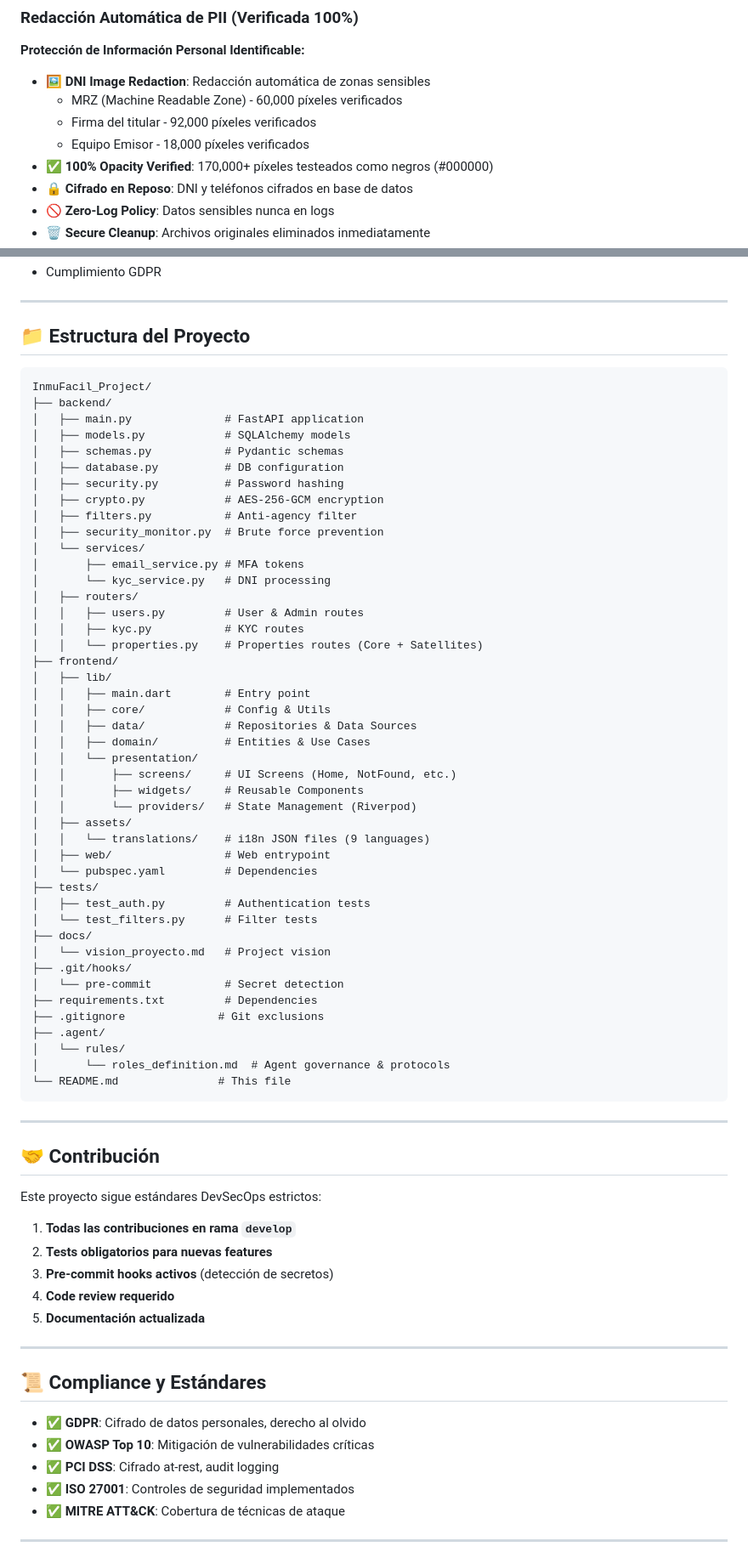
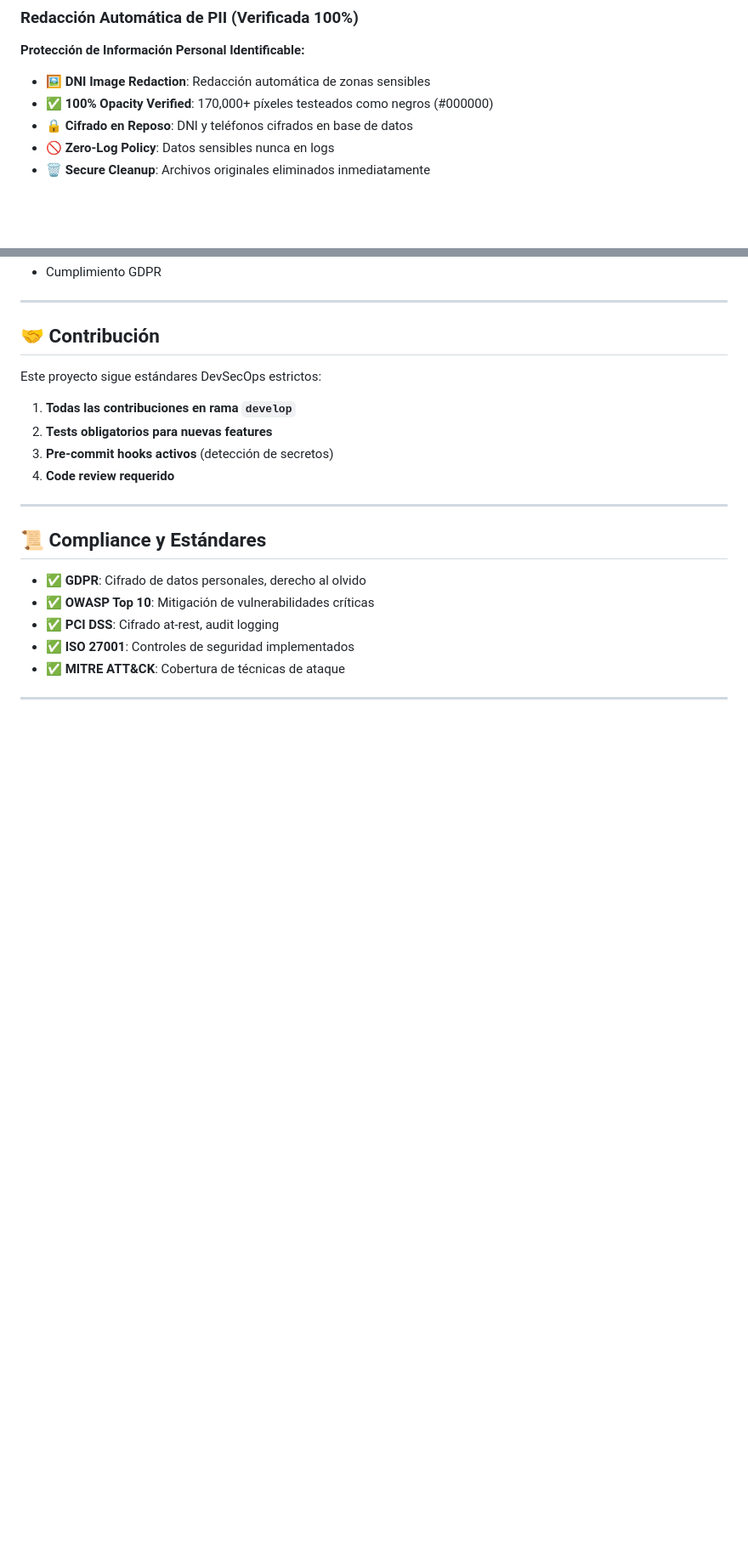
Before and after one commit to Oga3105/InmuFacil_App, a Markdown page: README.md, 2 parts joined by grey strips. Shown at 85% size. Rendered like a GitHub page; blank space fills up the shorter version.

Commit message:
docs: restore and update primary README format

````diff
--- a/README.md
+++ b/README.md
@@ -58,9 +72,6 @@ El proyecto se encuentra en un estado híbrido de desarrollo:
 ### Redacción Automática de PII (Verificada 100%)
 **Protección de Información Personal Identificable:**
 - 🖼️ **DNI Image Redaction**: Redacción automática de zonas sensibles
-  - MRZ (Machine Readable Zone) - 60,000 píxeles verificados
-  - Firma del titular - 92,000 píxeles verificados
-  - Equipo Emisor - 18,000 píxeles verificados
 - ✅ **100% Opacity Verified**: 170,000+ píxeles testeados como negros (#000000)
 - 🔒 **Cifrado en Reposo**: DNI y teléfonos cifrados en base de datos
 - 🚫 **Zero-Log Policy**: Datos sensibles nunca en logs
@@ -365,55 +300,4 @@ Para más detalles sobre cómo usar y configurar estas características, consult
 - Cumplimiento GDPR
-
----
-
-## 📁 Estructura del Proyecto
-
-```
-InmuFacil_Project/
-├── backend/
-│   ├── main.py              # FastAPI application
-│   ├── models.py            # SQLAlchemy models
-│   ├── schemas.py           # Pydantic schemas
-│   ├── database.py          # DB configuration
-│   ├── security.py          # Password hashing
-│   ├── crypto.py            # AES-256-GCM encryption
-│   ├── filters.py           # Anti-agency filter
-│   ├── security_monitor.py  # Brute force prevention
-│   └── services/
-│       ├── email_service.py # MFA tokens
-│       └── kyc_service.py   # DNI processing
-│   ├── routers/
-│   │   ├── users.py         # User & Admin routes
-│   │   ├── kyc.py           # KYC routes
-│   │   └── properties.py    # Properties routes (Core + Satellites)
-├── frontend/
-│   ├── lib/
-│   │   ├── main.dart        # Entry point
-│   │   ├── core/            # Config & Utils
-│   │   ├── data/            # Repositories & Data Sources
-│   │   ├── domain/          # Entities & Use Cases
-│   │   └── presentation/
-│   │       ├── screens/     # UI Screens (Home, NotFound, etc.)
-│   │       ├── widgets/     # Reusable Components
-│   │       └── providers/   # State Management (Riverpod)
-│   ├── assets/
-│   │   └── translations/    # i18n JSON files (9 languages)
-│   ├── web/                 # Web entrypoint
-│   └── pubspec.yaml         # Dependencies
-├── tests/
-│   ├── test_auth.py         # Authentication tests
-│   └── test_filters.py      # Filter tests
-├── docs/
-│   └── vision_proyecto.md   # Project vision
-├── .git/hooks/
-│   └── pre-commit           # Secret detection
-├── requirements.txt         # Dependencies
-├── .gitignore              # Git exclusions
-├── .agent/
-│   └── rules/
-│       └── roles_definition.md  # Agent governance & protocols
-└── README.md               # This file
-```
 
 ---
 
@@ -425,7 +309,6 @@ Este proyecto sigue estándares DevSecOps estrictos:
 2. **Tests obligatorios para nuevas features**
 3. **Pre-commit hooks activos** (detección de secretos)
 4. **Code review requerido**
-5. **Documentación actualizada**
 
 ---
 
````
Also changed, not shown: other parts of README.md (+17 -103 lines).
